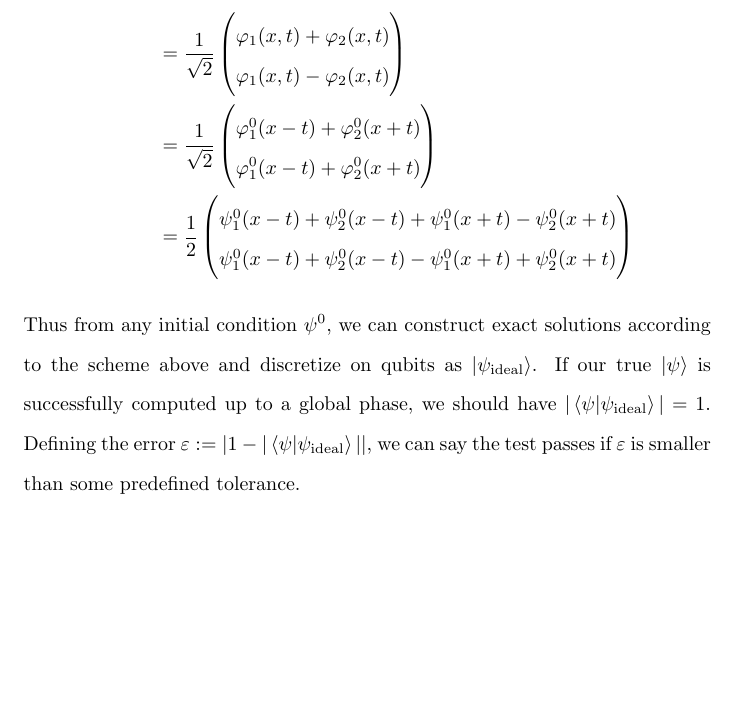
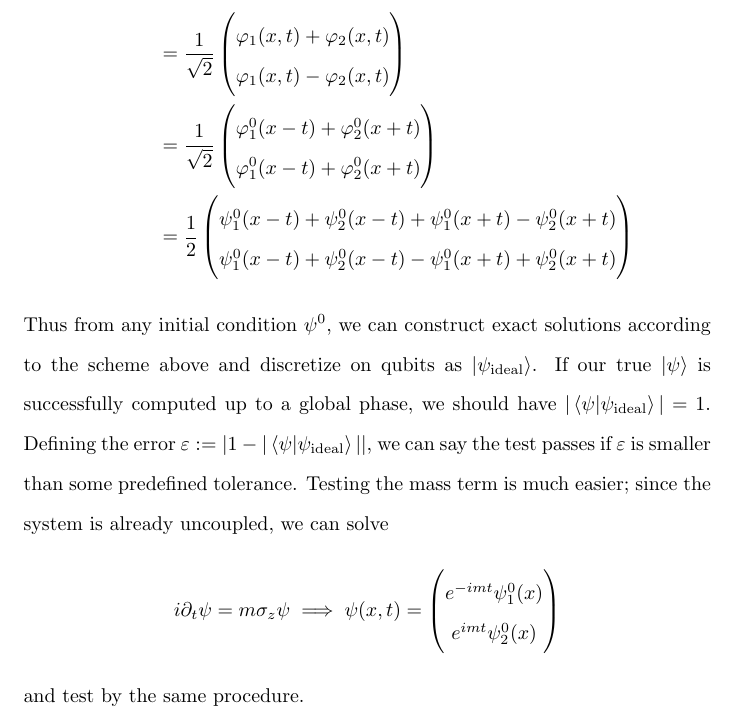
Before and after one commit to jason-dever/quantum-sim, a LaTeX document (1d-sim/written/dirac.tex): part of page 6 of 6, cut so that both start at the same text, the shorter picture padded with empty space. Compiled offline with pdfLaTeX.

Commit message:
add test writeup for mass term

```diff
--- a/1d-sim/written/dirac.tex
+++ b/1d-sim/written/dirac.tex
@@ -176,5 +176,15 @@ to the scheme above and discretize on qubits as $\ket{\psi_\text{ideal}}$. If ou
 true $\ket{\psi}$ is successfully computed up to a global phase, we should have
 $|\braket{\psi|\psi_{\text{ideal}}}| = 1$. Defining the error $\varepsilon :=
 \left|1 - |\braket{\psi|\psi_{\text{ideal}}}|\right|$, we can say the test passes if $\varepsilon$
-is smaller than some predefined tolerance.
+is smaller than some predefined tolerance. Testing the mass term is much easier;
+since the system is already uncoupled, we can solve
+\begin{align*}
+    i \partial_t \psi = m \sigma_z \psi \implies \psi(x, t) =
+    \begin{pmatrix}
+        e^{-im t} \psi_1^0(x) \\
+        e^{imt} \psi_2^0(x)
+    \end{pmatrix}
+\end{align*}
+and test by the same procedure.
+
 \end{document}
```
Also changed, not shown: 1d-sim/written/dirac.pdf.
